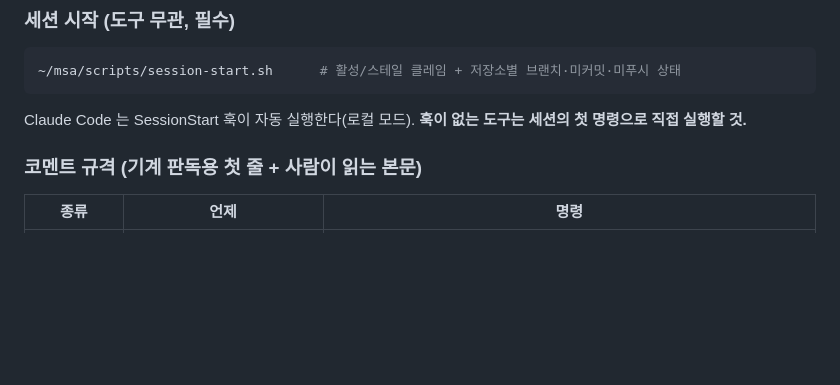
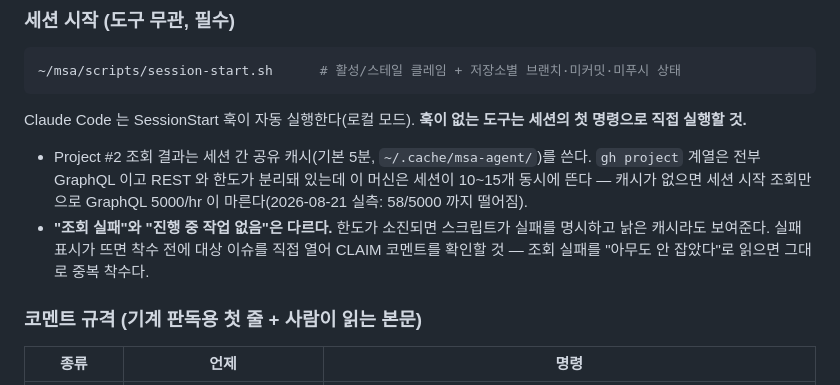
Before and after one commit to lee-dohyun/architecture, a Markdown page: AGENTS.md, the part around one of its changes. GitHub-like rendering; blank space fills up the shorter version.

Commit message:
docs(agents): 세션 시작 조회의 GraphQL 한도·캐시 동작을 캐논에 명시 [skip ci]
gh project 계열은 전부 GraphQL 이고 REST 와 한도가 분리돼 있는데 이 머신은 세션이 10~15개
동시에 뜬다. 세션마다 item-list(400건)를 부르면 조회만으로 5000/hr 이 마른다 — 실제로
58/5000 까지 떨어뜨렸다. Project 아이템 목록에 세션 간 공유 캐시(기본 5분)를 두고,
한도 소진 시에는 낡은 캐시라도 쓰면서 "조회 실패"를 "진행 중 없음"과 구분해 표시하도록 했다.

빈 결과를 "아무도 안 잡았다"로 읽으면 그대로 중복 착수이므로 이 구분이 핵심이다.

Refs lee-dohyun/gateway#211

Co-Authored-By: Claude Opus 5 <noreply@anthropic.com>

```diff
--- a/AGENTS.md
+++ b/AGENTS.md
@@ -170,6 +170,13 @@ Deeper design notes / work logs for specific changes go in [`docs/`](docs/), one
 
 Claude Code 는 SessionStart 훅이 자동 실행한다(로컬 모드). **훅이 없는 도구는 세션의 첫 명령으로 직접 실행할 것.**
 
+- Project #2 조회 결과는 세션 간 공유 캐시(기본 5분, `~/.cache/msa-agent/`)를 쓴다. `gh project` 계열은 전부
+  GraphQL 이고 REST 와 한도가 분리돼 있는데 이 머신은 세션이 10~15개 동시에 뜬다 — 캐시가 없으면
+  세션 시작 조회만으로 GraphQL 5000/hr 이 마른다(2026-08-21 실측: 58/5000 까지 떨어짐).
+- **"조회 실패"와 "진행 중 작업 없음"은 다르다.** 한도가 소진되면 스크립트가 실패를 명시하고 낡은 캐시라도
+  보여준다. 실패 표시가 뜨면 착수 전에 대상 이슈를 직접 열어 CLAIM 코멘트를 확인할 것 — 조회 실패를
+  "아무도 안 잡았다"로 읽으면 그대로 중복 착수다.
+
 ### 코멘트 규격 (기계 판독용 첫 줄 + 사람이 읽는 본문)
 
 | 종류 | 언제 | 명령 |
```
Also changed, not shown: other parts of AGENTS.md (+1 -1 lines).
